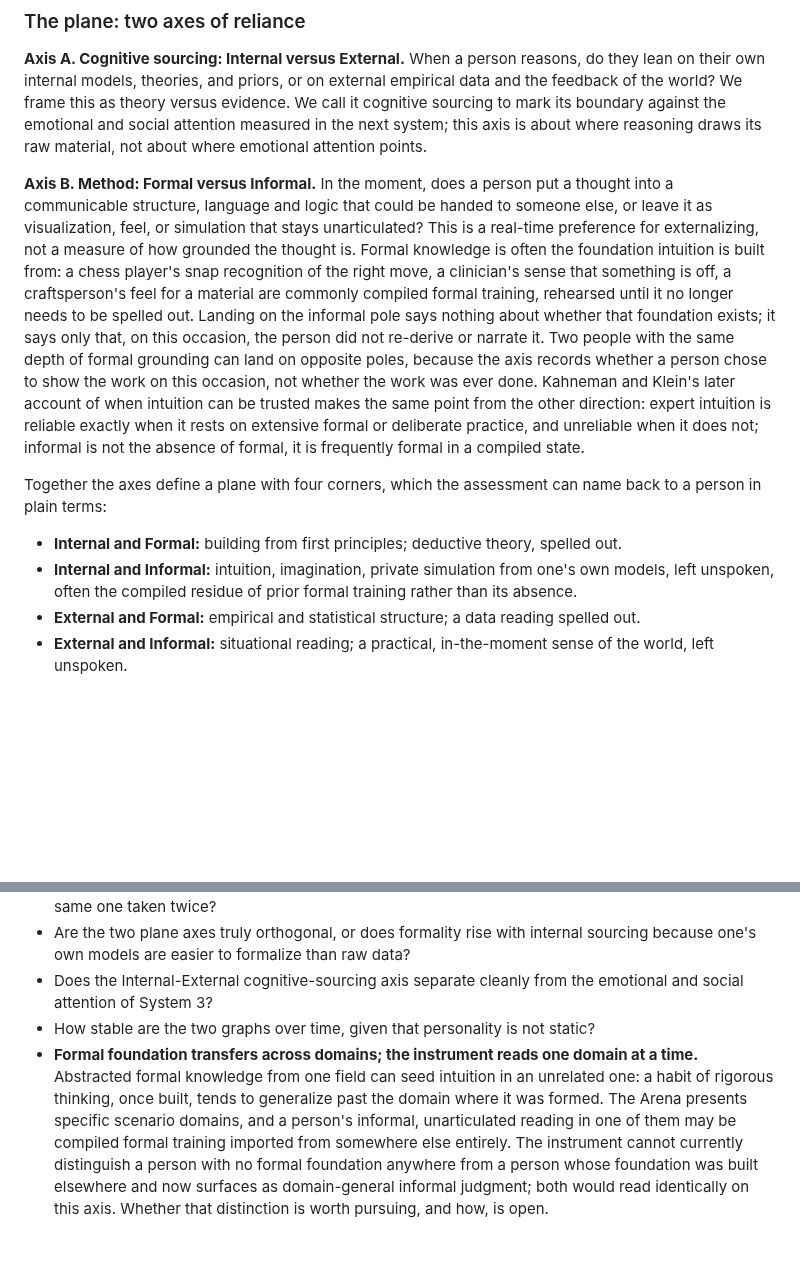
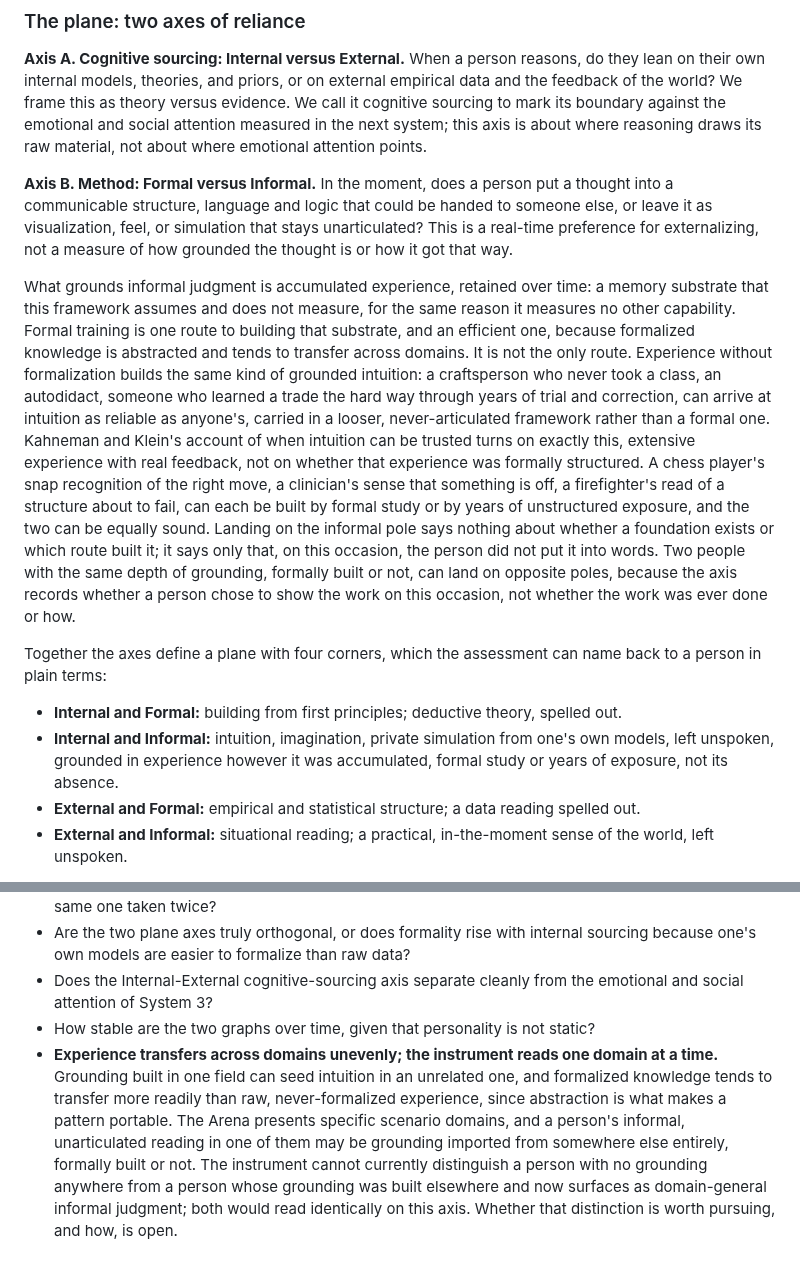
Before and after one commit to laoganpapi/wikiclaws, a Markdown page: book/03_thinking_machine.md, 2 parts joined by grey strips. Rendered like a GitHub page; blank space fills up the shorter version.

Commit message:
Generalize intuition's foundation: experience, not formal training only
Author refinement of the formal/informal fix: the previous correction
overcorrected by implying compiled formal training is what grounds
informal judgment. Grounding is accumulated experience retained over
time (a memory substrate the framework assumes as a given capability
and does not measure). Formal training is one efficient route to it,
and transfers well across domains because it abstracts; unstructured,
self-taught, trial-and-error experience is another route and can ground
intuition just as reliably, in a looser never-articulated framework.
Kahneman and Klein's trust condition is extensive experience with valid
feedback, not formal structure specifically.

Rewrite Chapter 3 Axis B accordingly, fix the Internal-Informal corner
description, generalize the cross-domain transfer open question
(formalized knowledge transfers more readily than raw experience, since
abstraction makes a pattern portable), and update the architecture's
system register and expected-objection 7 plus the metrics catalog note.

Co-Authored-By: Claude Sonnet 5 <noreply@anthropic.com>
Claude-Session: https://claude.ai/code/session_012oANJs3Mkq9Cdz1r29Qyei

```diff
--- a/book/03_thinking_machine.md
+++ b/book/03_thinking_machine.md
@@ -38,24 +38,33 @@ about where reasoning draws its raw material, not about where emotional attentio
 **Axis B. Method: Formal versus Informal.** In the moment, does a person put a thought into a
 communicable structure, language and logic that could be handed to someone else, or leave it as
 visualization, feel, or simulation that stays unarticulated? This is a real-time preference for
-externalizing, not a measure of how grounded the thought is. Formal knowledge is often the
-foundation intuition is built from: a chess player's snap recognition of the right move, a
-clinician's sense that something is off, a craftsperson's feel for a material are commonly
-compiled formal training, rehearsed until it no longer needs to be spelled out. Landing on the
-informal pole says nothing about whether that foundation exists; it says only that, on this
-occasion, the person did not re-derive or narrate it. Two people with the same depth of formal
-grounding can land on opposite poles, because the axis records whether a person chose to show the
-work on this occasion, not whether the work was ever done. Kahneman and Klein's later account of
-when intuition can be trusted makes the same point from the other direction: expert intuition is
-reliable exactly when it rests on extensive formal or deliberate practice, and unreliable when it
-does not; informal is not the absence of formal, it is frequently formal in a compiled state.
+externalizing, not a measure of how grounded the thought is or how it got that way.
+
+What grounds informal judgment is accumulated experience, retained over time: a memory substrate
+that this framework assumes and does not measure, for the same reason it measures no other
+capability. Formal training is one route to building that substrate, and an efficient one, because
+formalized knowledge is abstracted and tends to transfer across domains. It is not the only route.
+Experience without formalization builds the same kind of grounded intuition: a craftsperson who
+never took a class, an autodidact, someone who learned a trade the hard way through years of
+trial and correction, can arrive at intuition as reliable as anyone's, carried in a looser,
+never-articulated framework rather than a formal one. Kahneman and Klein's account of when
+intuition can be trusted turns on exactly this, extensive experience with real feedback, not on
+whether that experience was formally structured. A chess player's snap recognition of the right
+move, a clinician's sense that something is off, a firefighter's read of a structure about to
+fail, can each be built by formal study or by years of unstructured exposure, and the two can be
+equally sound. Landing on the informal pole says nothing about whether a foundation exists or
+which route built it; it says only that, on this occasion, the person did not put it into words.
+Two people with the same depth of grounding, formally built or not, can land on opposite poles,
+because the axis records whether a person chose to show the work on this occasion, not whether the
+work was ever done or how.
 
 Together the axes define a plane with four corners, which the assessment can name back to a person
 in plain terms:
 
 - **Internal and Formal:** building from first principles; deductive theory, spelled out.
 - **Internal and Informal:** intuition, imagination, private simulation from one's own models, left
-  unspoken, often the compiled residue of prior formal training rather than its absence.
+  unspoken, grounded in experience however it was accumulated, formal study or years of exposure,
+  not its absence.
 - **External and Formal:** empirical and statistical structure; a data reading spelled out.
 - **External and Informal:** situational reading; a practical, in-the-moment sense of the world,
   left unspoken.
@@ -142,11 +151,12 @@ diverse.
 - Does the Internal-External cognitive-sourcing axis separate cleanly from the emotional and social
   attention of System 3?
 - How stable are the two graphs over time, given that personality is not static?
-- **Formal foundation transfers across domains; the instrument reads one domain at a time.**
-  Abstracted formal knowledge from one field can seed intuition in an unrelated one: a habit of
-  rigorous thinking, once built, tends to generalize past the domain where it was formed. The Arena
-  presents specific scenario domains, and a person's informal, unarticulated reading in one of them
-  may be compiled formal training imported from somewhere else entirely. The instrument cannot
-  currently distinguish a person with no formal foundation anywhere from a person whose foundation
-  was built elsewhere and now surfaces as domain-general informal judgment; both would read
+- **Experience transfers across domains unevenly; the instrument reads one domain at a time.**
+  Grounding built in one field can seed intuition in an unrelated one, and formalized knowledge
+  tends to transfer more readily than raw, never-formalized experience, since abstraction is what
+  makes a pattern portable. The Arena presents specific scenario domains, and a person's informal,
+  unarticulated reading in one of them may be grounding imported from somewhere else entirely,
+  formally built or not. The instrument cannot currently distinguish a person with no grounding
+  anywhere from a person whose grounding was built elsewhere and now surfaces as domain-general
+  informal judgment; both would read
   identically on this axis. Whether that distinction is worth pursuing, and how, is open.
```
Also changed, not shown: book/00_architecture.md (+13 -7 lines), book/metrics_catalog.md (+3 -2 lines).
